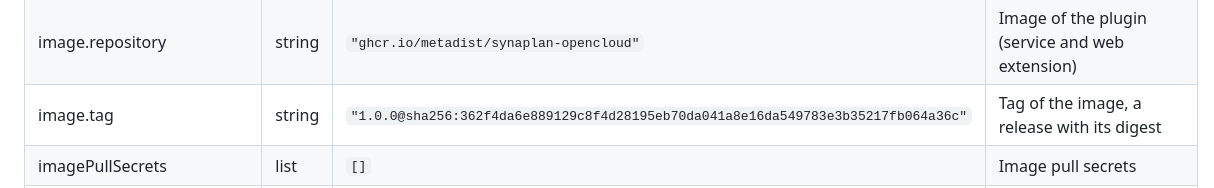
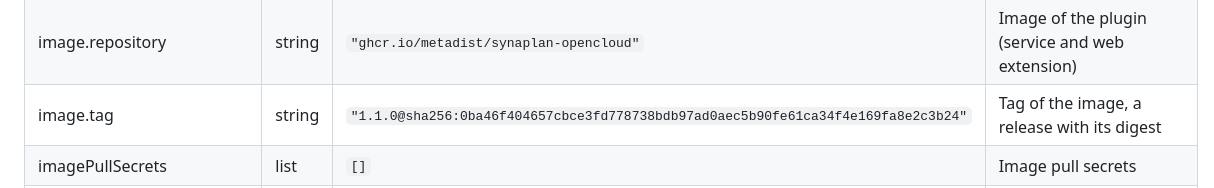
Before and after one commit to metadist/synaplan-charts, a Markdown page: charts/synaplan-opencloud/README.md, the part around the change. GitHub-like rendering.

Commit message:
docs: regenerate helm docs

```diff
--- a/charts/synaplan-opencloud/README.md
+++ b/charts/synaplan-opencloud/README.md
@@ -37,7 +37,7 @@ values. The Nextcloud app and the openDesk portal tile are the
 | fullnameOverride | string | `""` | Override the full resource name |
 | image.pullPolicy | string | `"IfNotPresent"` | Pull policy |
 | image.repository | string | `"ghcr.io/metadist/synaplan-opencloud"` | Image of the plugin (service and web extension) |
-| image.tag | string | `"1.0.0@sha256:362f4da6e889129c8f4d28195eb70da041a8e16da549783e3b35217fb064a36c"` | Tag of the image, a release with its digest |
+| image.tag | string | `"1.1.0@sha256:0ba46f404657cbce3fd778738bdb97ad0aec5b90fe61ca34f4e169fa8e2c3b24"` | Tag of the image, a release with its digest |
 | imagePullSecrets | list | `[]` | Image pull secrets |
 | insecure | bool | `nil` | Skip TLS verification towards OpenCloud (OC_INSECURE), for an install with self-signed certificates. null leaves it unset. |
 | jwtSecretKey | string | `"jwt-secret"` | Key in jwtSecretSecret |
```
